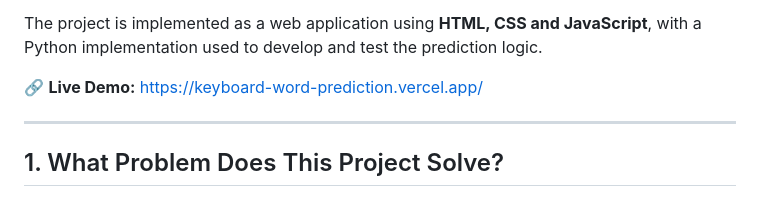
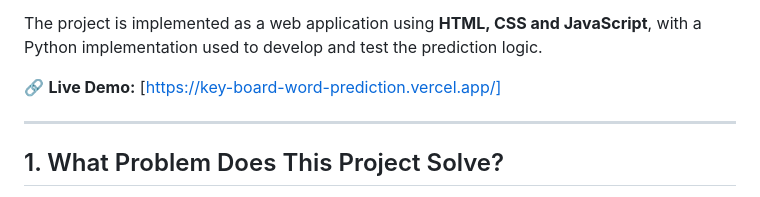
Before and after one commit to NITYANIT/KeyBoardWordPrediction, a Markdown page: README.md, the part around the change. GitHub-like rendering.

Commit message:
Fix live demo link in README.md

```diff
--- a/README.md
+++ b/README.md
@@ -14,7 +14,7 @@ The system combines:
 
 The project is implemented as a web application using **HTML, CSS and JavaScript**, with a Python implementation used to develop and test the prediction logic.
 
-🔗 **Live Demo:** [https://keyboard-word-prediction.vercel.app/](https://key-board-word-prediction.vercel.app/)
+🔗 **Live Demo:** [https://key-board-word-prediction.vercel.app/]
 
 ---
 
```
